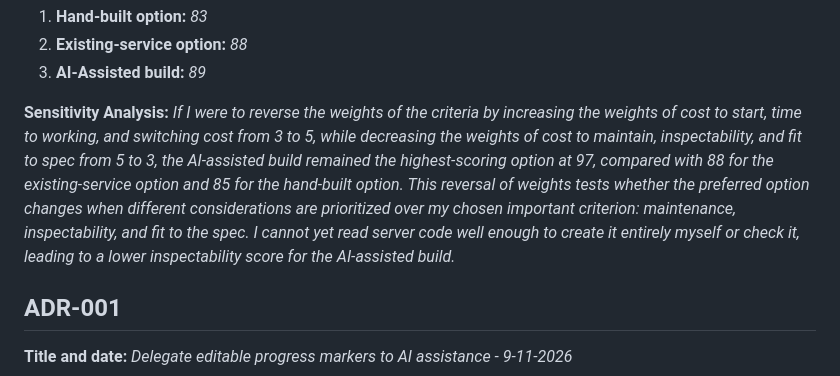
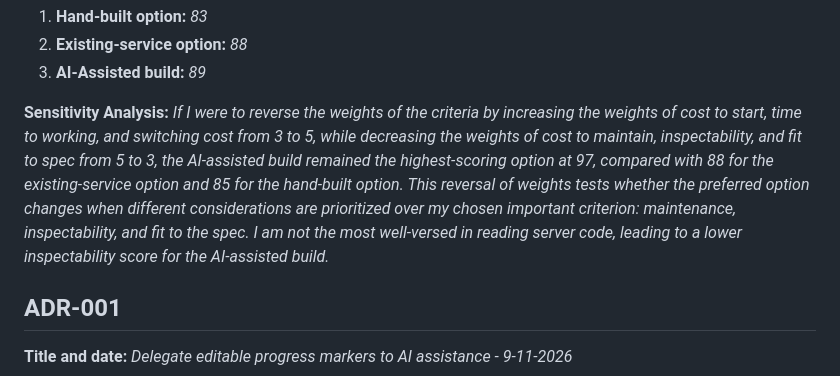
Before and after one commit to kylascott11/mgt3745-hw3, a Markdown page: context/ARCHITECTURE.md, the part around the change. GitHub-like rendering.

Commit message:
Refine sensitivity analysis explanation in ARCHITECTURE.md for clarity

```diff
--- a/context/ARCHITECTURE.md
+++ b/context/ARCHITECTURE.md
@@ -36,7 +36,7 @@ Status: ACTIVE in Module 3.
 2. **Existing-service option:** *88*
 3. **AI-Assisted build:** *89*
 
-**Sensitivity Analysis:** *If I were to reverse the weights of the criteria by increasing the weights of cost to start, time to working, and switching cost from 3 to 5, while decreasing the weights of cost to maintain, inspectability, and fit to spec from 5 to 3, the AI-assisted build remained the highest-scoring option at 97, compared with 88 for the existing-service option and 85 for the hand-built option. This reversal of weights tests whether the preferred option changes when different considerations are prioritized over my chosen important criterion: maintenance, inspectability, and fit to the spec. I cannot yet read server code well enough to create it entirely myself or check it, leading to a lower inspectability score for the AI-assisted build.*
+**Sensitivity Analysis:** *If I were to reverse the weights of the criteria by increasing the weights of cost to start, time to working, and switching cost from 3 to 5, while decreasing the weights of cost to maintain, inspectability, and fit to spec from 5 to 3, the AI-assisted build remained the highest-scoring option at 97, compared with 88 for the existing-service option and 85 for the hand-built option. This reversal of weights tests whether the preferred option changes when different considerations are prioritized over my chosen important criterion: maintenance, inspectability, and fit to the spec. I am not the most well-versed in reading server code, leading to a lower inspectability score for the AI-assisted build.*
 
 ## ADR-001
 **Title and date:** *Delegate editable progress markers to AI assistance - 9-11-2026*
```
